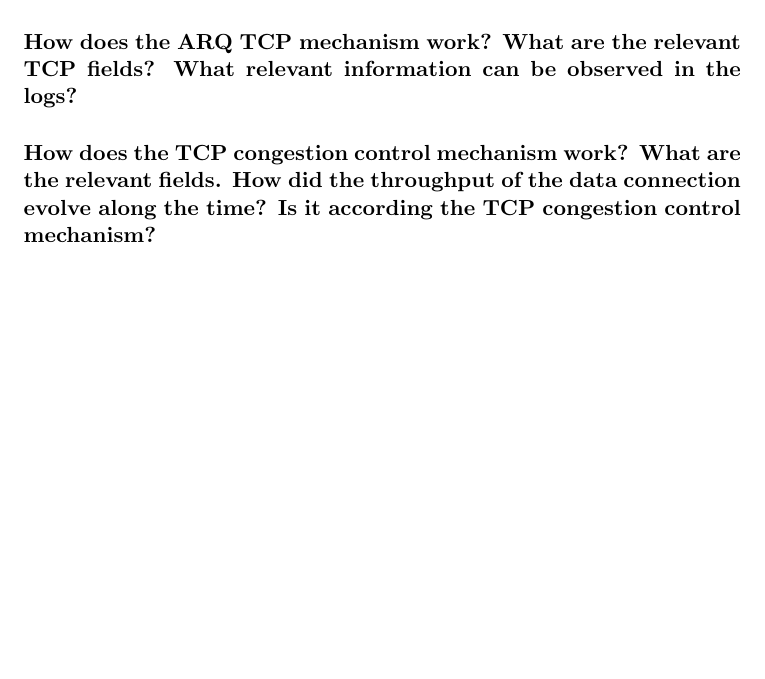
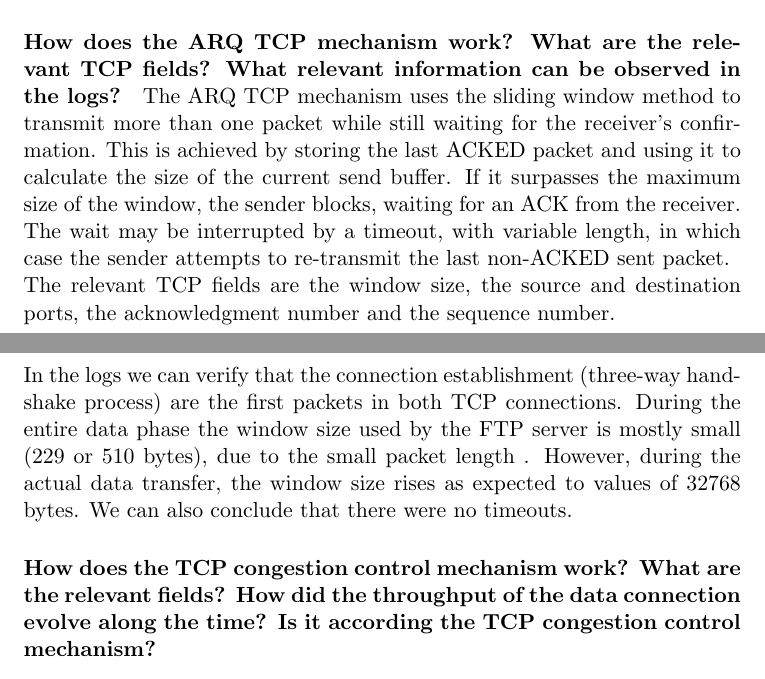
Before and after one commit to JoaoCostaIFG/RCOM, a LaTeX document (Proj2/report/report.tex): part of page 16 of 20 before the commit and two parts of pages 16 and 17 of 20 after it, the two joined at a grey line, cut so that both start at the same text, the shorter picture padded with empty space. Compiled offline with pdfLaTeX.

```diff
--- a/Proj2/report/report.tex
+++ b/Proj2/report/report.tex
@@ -396,9 +396,24 @@
 
 \paragraph{How does the ARQ TCP mechanism work? What are the relevant TCP fields?
 What relevant information can be observed in the logs?}
+The ARQ TCP mechanism uses the sliding window method to transmit more than one
+packet while still waiting for the receiver's confirmation. This is achieved
+by storing the last ACKED packet and using it to calculate the size of the
+current send buffer. If it surpasses the maximum size of the window,
+the sender blocks, waiting for an ACK from the receiver. The wait may be
+interrupted by a timeout, with variable length, in which case the sender
+attempts to re-transmit the last non-ACKED sent packet.\\
+The relevant TCP fields are the window size, the source and destination ports,
+the acknowledgment number and the sequence number.\\
+In the logs we can verify that the connection establishment (three-way
+handshake process) are the first packets in both TCP connections. During
+the entire data phase the window size used by the FTP server is mostly
+small (229 or 510 bytes), due to the small packet length . However,
+during the actual data transfer, the window size rises as expected
+to values of 32768 bytes. We can also conclude that there were no timeouts.
 
 \paragraph{How does the TCP congestion control mechanism work? What are the
-relevant fields. How did the throughput of the data connection evolve along
+relevant fields? How did the throughput of the data connection evolve along
 the time? Is it according the TCP congestion control mechanism?}
 
 \paragraph{Is the throughput of a TCP data connections disturbed by the
```
Also changed, not shown: 1 other file.
